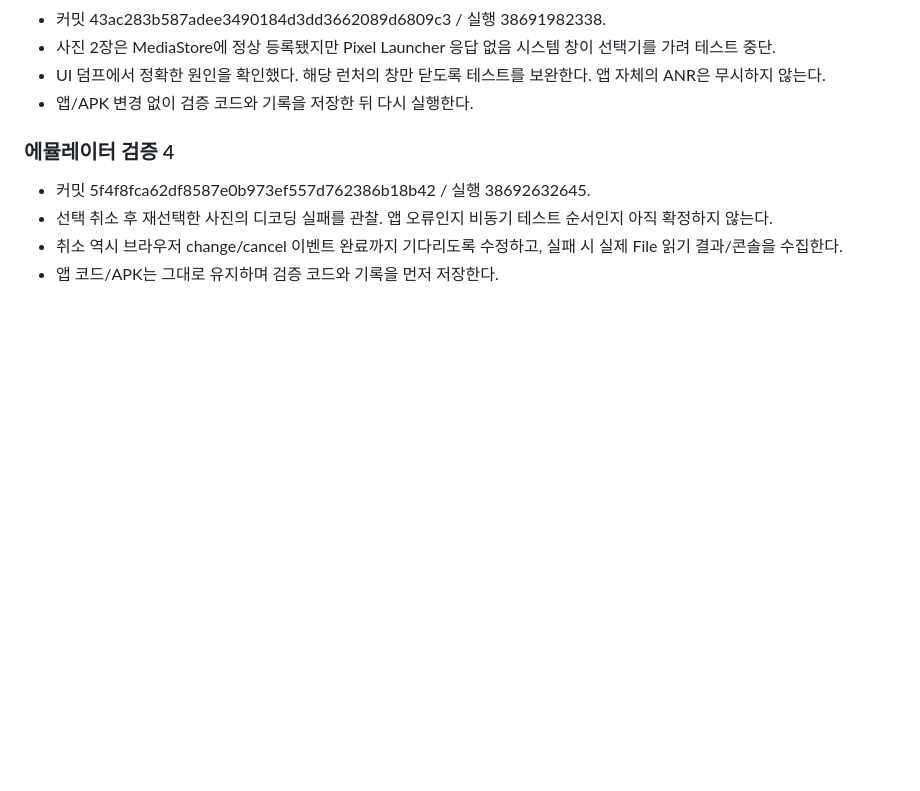
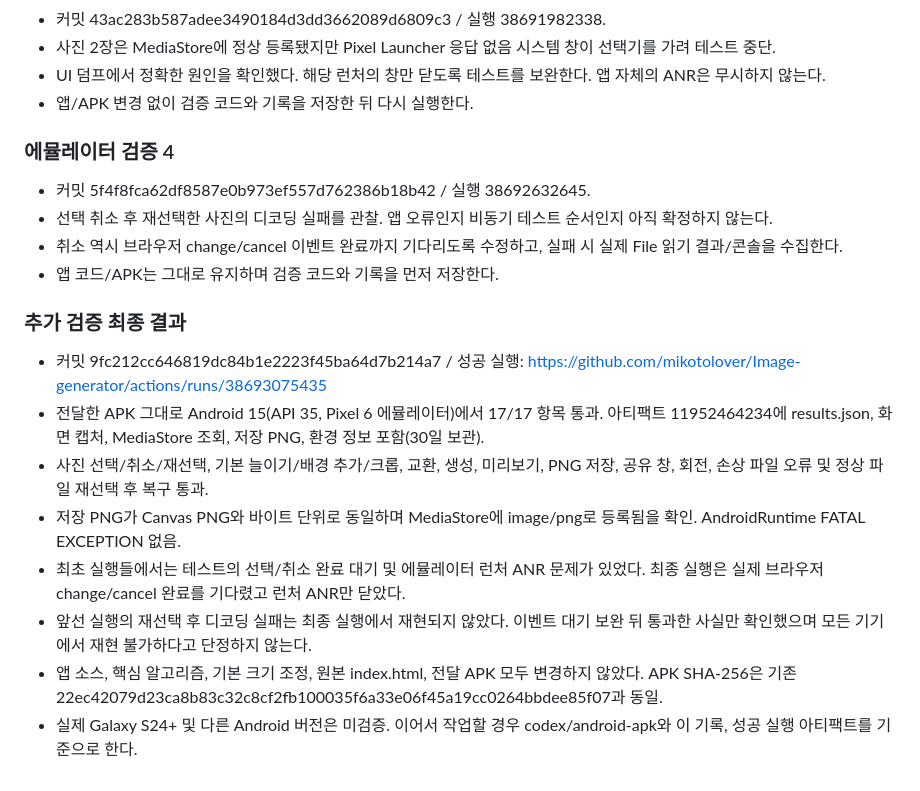
Before and after one commit to mikotolover/Image-generator, a Markdown page: WORK_LOG.md, the part around the change. Drawn GitHub-style; blank space fills up the shorter version.

Commit message:
docs: record passing Android APK verification and limits

```diff
--- a/WORK_LOG.md
+++ b/WORK_LOG.md
@@ -89,3 +89,13 @@
 - 선택 취소 후 재선택한 사진의 디코딩 실패를 관찰. 앱 오류인지 비동기 테스트 순서인지 아직 확정하지 않는다.
 - 취소 역시 브라우저 change/cancel 이벤트 완료까지 기다리도록 수정하고, 실패 시 실제 File 읽기 결과/콘솔을 수집한다.
 - 앱 코드/APK는 그대로 유지하며 검증 코드와 기록을 먼저 저장한다.
+
+### 추가 검증 최종 결과
+- 커밋 9fc212cc646819dc84b1e2223f45ba64d7b214a7 / 성공 실행: https://github.com/mikotolover/Image-generator/actions/runs/38693075435
+- 전달한 APK 그대로 Android 15(API 35, Pixel 6 에뮬레이터)에서 17/17 항목 통과. 아티팩트 11952464234에 results.json, 화면 캡처, MediaStore 조회, 저장 PNG, 환경 정보 포함(30일 보관).
+- 사진 선택/취소/재선택, 기본 늘이기/배경 추가/크롭, 교환, 생성, 미리보기, PNG 저장, 공유 창, 회전, 손상 파일 오류 및 정상 파일 재선택 후 복구 통과.
+- 저장 PNG가 Canvas PNG와 바이트 단위로 동일하며 MediaStore에 image/png로 등록됨을 확인. AndroidRuntime FATAL EXCEPTION 없음.
+- 최초 실행들에서는 테스트의 선택/취소 완료 대기 및 에뮬레이터 런처 ANR 문제가 있었다. 최종 실행은 실제 브라우저 change/cancel 완료를 기다렸고 런처 ANR만 닫았다.
+- 앞선 실행의 재선택 후 디코딩 실패는 최종 실행에서 재현되지 않았다. 이벤트 대기 보완 뒤 통과한 사실만 확인했으며 모든 기기에서 재현 불가하다고 단정하지 않는다.
+- 앱 소스, 핵심 알고리즘, 기본 크기 조정, 원본 index.html, 전달 APK 모두 변경하지 않았다. APK SHA-256은 기존 22ec42079d23ca8b83c32c8cf2fb100035f6a33e06f45a19cc0264bbdee85f07과 동일.
+- 실제 Galaxy S24+ 및 다른 Android 버전은 미검증. 이어서 작업할 경우 codex/android-apk와 이 기록, 성공 실행 아티팩트를 기준으로 한다.
```
